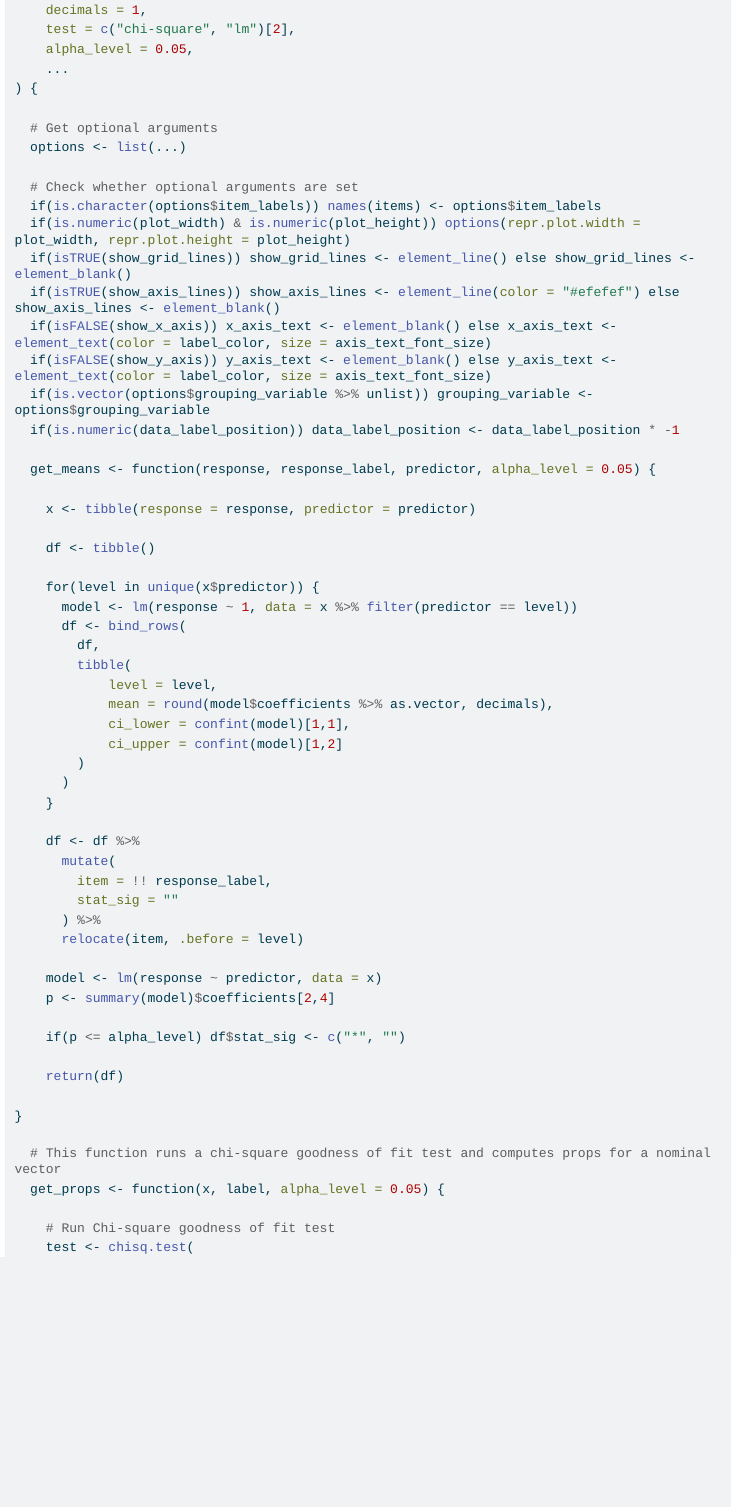
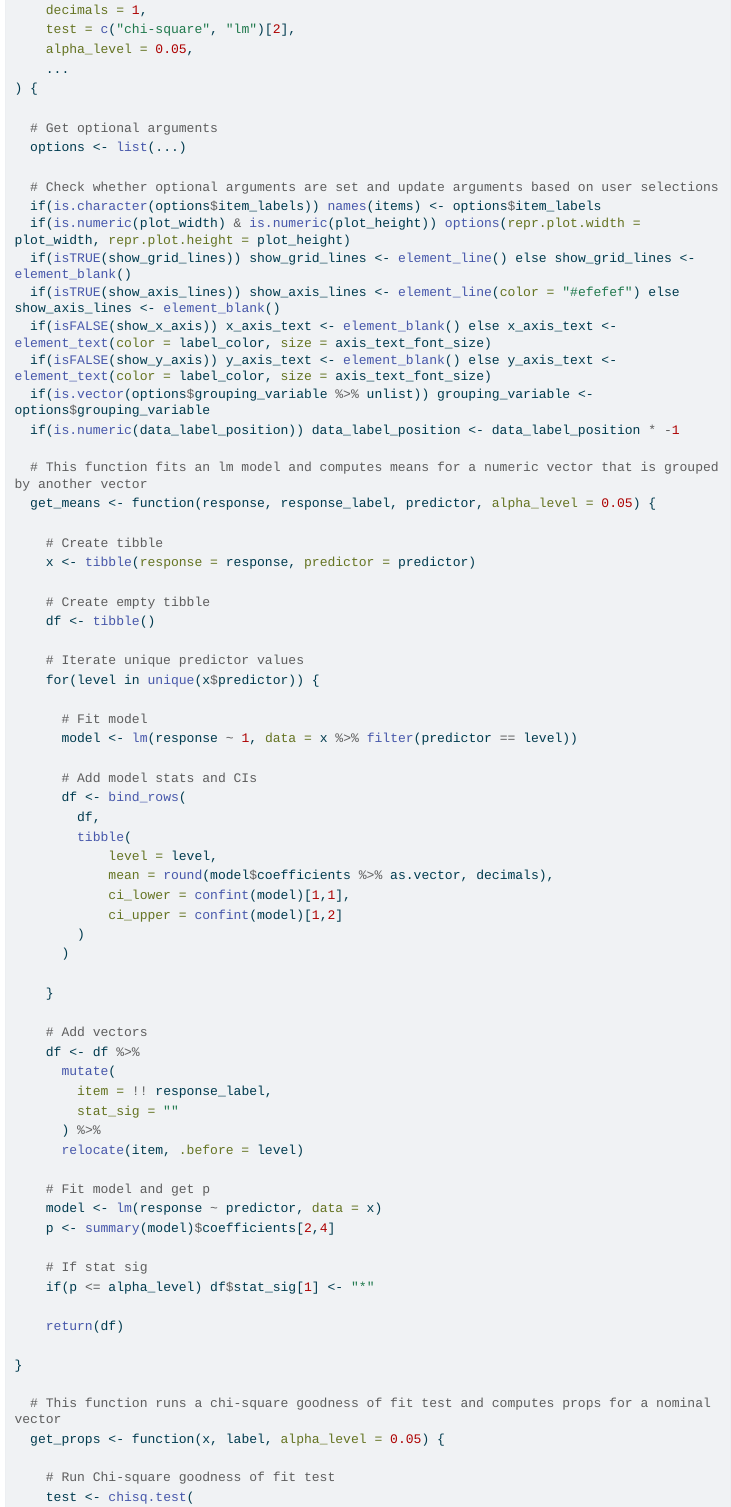
Before and after one commit to barnzilla/quarto-docs, a Quarto document (Render bar plots.qmd): the page in a window 1100 px wide, from 1040 px down. The pictures show the output file Render bar plots.html that the author committed with the source, opened offline; menus at the side of the page are left out; long lines of code are wrapped.

Commit message:
Add some comments and scale asterisk feature in get_means()

```diff
--- a/Render bar plots.qmd
+++ b/Render bar plots.qmd
@@ -64,7 +64,7 @@ render_barplot <- function(
   # Get optional arguments
   options <- list(...)
 
-  # Check whether optional arguments are set
+  # Check whether optional arguments are set and update arguments based on user selections
   if(is.character(options$item_labels)) names(items) <- options$item_labels
   if(is.numeric(plot_width) & is.numeric(plot_height)) options(repr.plot.width = plot_width, repr.plot.height = plot_height)
   if(isTRUE(show_grid_lines)) show_grid_lines <- element_line() else show_grid_lines <- element_blank()
@@ -74,14 +74,22 @@ render_barplot <- function(
   if(is.vector(options$grouping_variable %>% unlist)) grouping_variable <- options$grouping_variable
   if(is.numeric(data_label_position)) data_label_position <- data_label_position * -1
 
+  # This function fits an lm model and computes means for a numeric vector that is grouped by another vector
   get_means <- function(response, response_label, predictor, alpha_level = 0.05) {
 
+    # Create tibble
     x <- tibble(response = response, predictor = predictor)
 
+    # Create empty tibble
     df <- tibble()
 
+    # Iterate unique predictor values
     for(level in unique(x$predictor)) {
+
+      # Fit model
       model <- lm(response ~ 1, data = x %>% filter(predictor == level))
+
+      # Add model stats and CIs
       df <- bind_rows(
         df,
         tibble(
@@ -91,8 +99,10 @@ render_barplot <- function(
             ci_upper = confint(model)[1,2]
         )
       )
+
     }
 
+    # Add vectors
     df <- df %>%
       mutate(
         item = !! response_label,
@@ -100,11 +110,12 @@ render_barplot <- function(
       ) %>%
       relocate(item, .before = level)
 
+    # Fit model and get p
     model <- lm(response ~ predictor, data = x)
     p <- summary(model)$coefficients[2,4]
 
-    if(p <= alpha_level) df$stat_sig <- c("*", "")
-
+    # If stat sig
+    if(p <= alpha_level) df$stat_sig[1] <- "*"
 
     return(df)
 
```
Also changed, not shown: Render bar plots.html.
